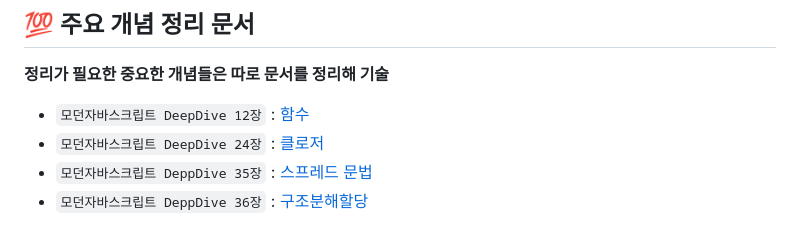
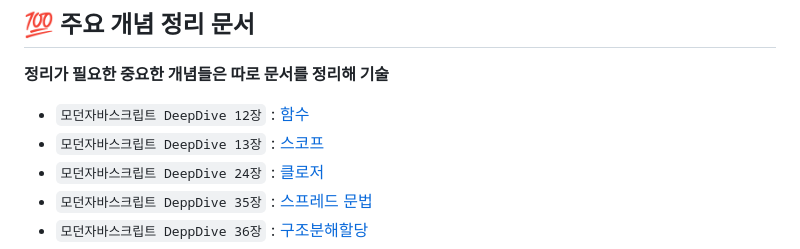
Before and after one commit to suwan98/modern-javascript, a Markdown page: README.md, the part around the change printed below. Drawn GitHub-style.

Commit message:
💡 2023-101-13 (금) : 모던자바스크립트 DeepDive 13장 스코프

```diff
--- a/README.md
+++ b/README.md
@@ -82,6 +82,7 @@
 **정리가 필요한 중요한 개념들은 따로 문서를 정리해 기술**
 
 - `모던자바스크립트 DeepDive 12장` : [함수](./src/docs/12_function.md)
+- `모던자바스크립트 DeepDive 13장` : [스코프](./src/docs/13_scope.md.md)
 - `모던자바스크립트 DeepDive 24장` : [클로저](./src/docs/24_closure.md)
 - `모던자바스크립트 DeppDive 35장` : [스프레드 문법](./src/docs/35_spread_syntax.md)
 - `모던자바스크립트 DeppDive 36장` : [구조분해할당](./src/docs/36_destructuring.md)
```
Also changed, not shown: other parts of README.md (+1 -1 lines), src/docs/12_function.md (+2 -2 lines), src/docs/13_scope.md (added, +195 -0 lines), assets/docs/13_scope/image1.png (added).
